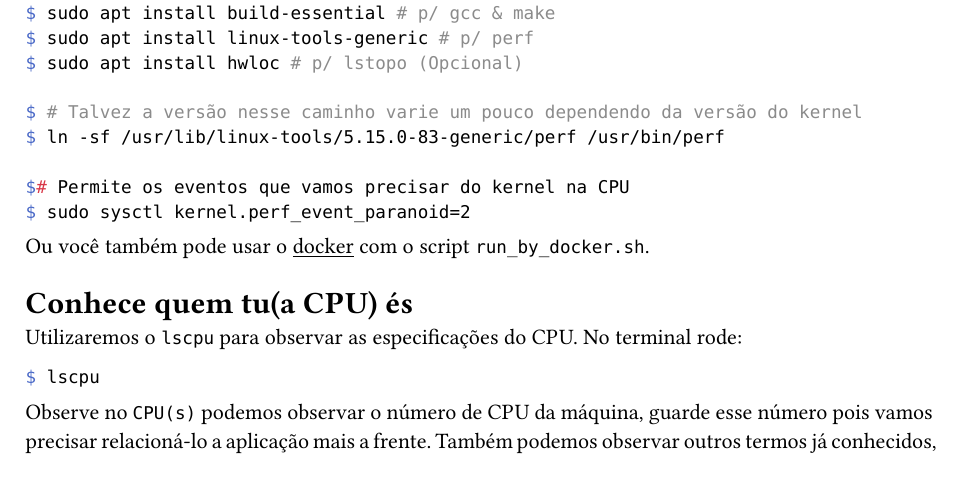
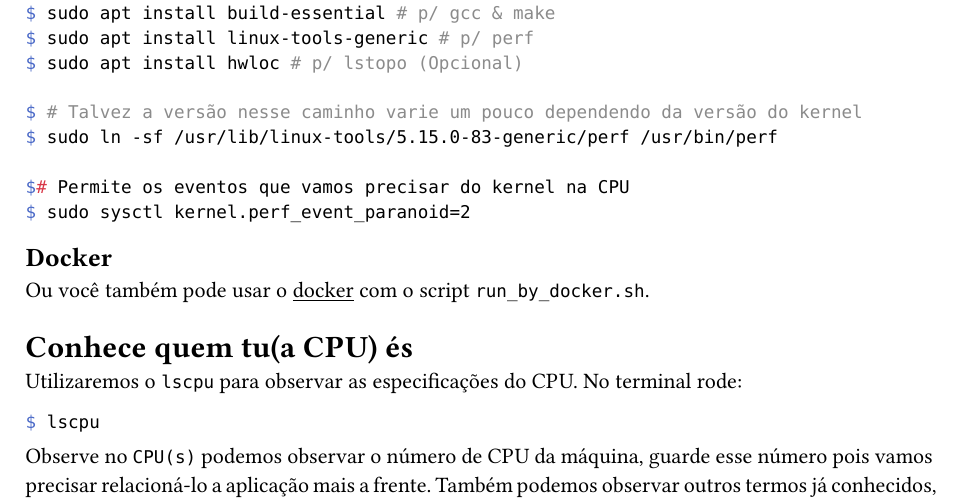
Before and after one commit to guissalustiano/oac1-trabalho1, a Typst document (doc/statement.typ): part of page 1 of 5, cut so that both start at the same text. The pictures show the PDF file doc/statement.pdf that the author committed with the source.

Commit message:
update statement

````diff
--- a/doc/statement.typ
+++ b/doc/statement.typ
@@ -36,12 +36,13 @@ $ sudo apt install linux-tools-generic # p/ perf
 $ sudo apt install hwloc # p/ lstopo (Opcional)
 
 $ # Talvez a versão nesse caminho varie um pouco dependendo da versão do kernel
-$ ln -sf /usr/lib/linux-tools/5.15.0-83-generic/perf /usr/bin/perf
+$ sudo ln -sf /usr/lib/linux-tools/5.15.0-83-generic/perf /usr/bin/perf
 
 $# Permite os eventos que vamos precisar do kernel na CPU
 $ sudo sysctl kernel.perf_event_paranoid=2
 ```
 
+== Docker
 Ou você também pode usar o #link("https://docs.docker.com/engine/install/")[docker] com o script `run_by_docker.sh`.
 
 = Conhece quem tu(a CPU) és
````
Also changed, not shown: doc/statement.pdf.
